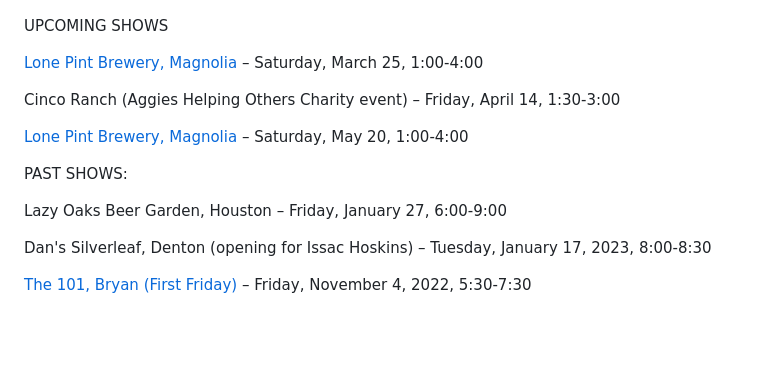
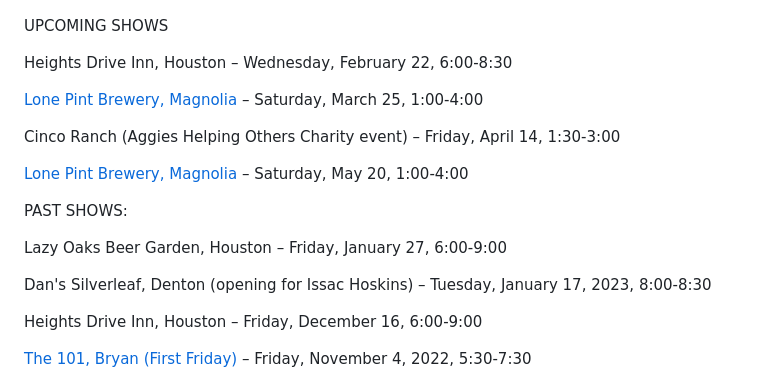
Before and after one commit to rosshudgins/krajicek, a Markdown page: _posts/content/live-shows.md, the part around the change. GitHub-like rendering; blank space fills up the shorter version.

Commit message:
Update Content “live-shows”

```diff
--- a/_posts/content/live-shows.md
+++ b/_posts/content/live-shows.md
@@ -8,6 +8,8 @@ date: 2021-07-24T22:46:32.154Z
 ![john](../../images/uploads/john1.jpg)
 
 UPCOMING SHOWS
+
+H﻿eights Drive Inn, Houston – Wednesday, February 22, 6:00-8:30
 
 [Lone Pint Brewery, Magnolia](https://lonepint.com/) – Saturday, March 25, 1:00-4:00
 
@@ -20,6 +22,8 @@ PAST SHOWS:
 L﻿azy Oaks Beer Garden, Houston – Friday, January 27, 6:00-9:00
 
 D﻿an's Silverleaf, Denton (opening for Issac Hoskins)  – Tuesday, January 17, 2023, 8:00-8:30
+
+H﻿eights Drive Inn, Houston – Friday, December 16, 6:00-9:00
 
 [The 101, Bryan (First Friday)](https://lonepint.com/) – Friday, November 4, 2022, 5:30-7:30
 
```
